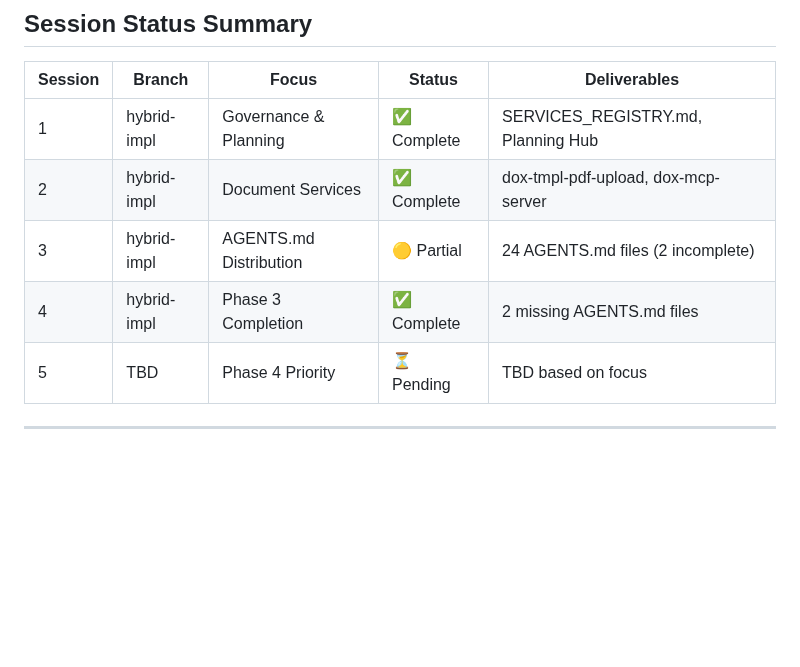
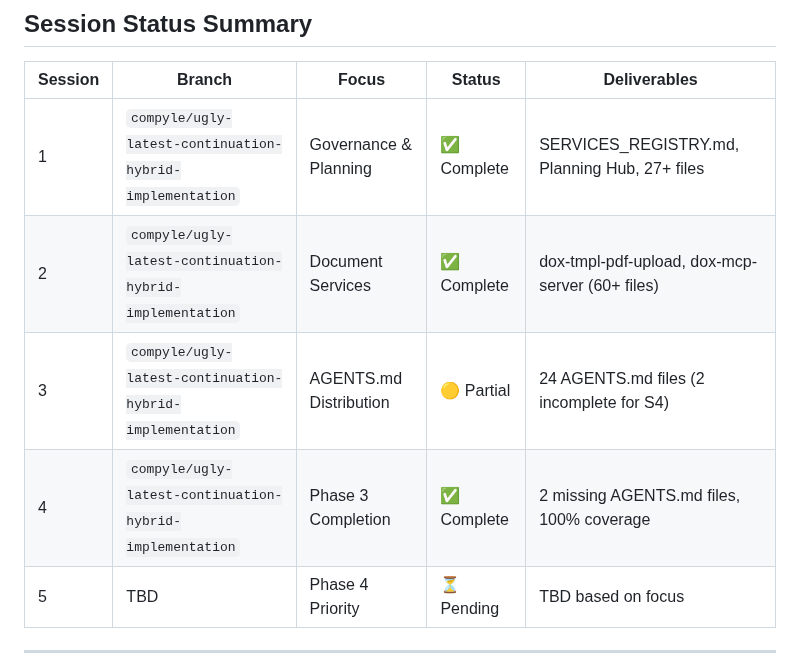
Before and after one commit to uberpu-ntiva/dox-admin, a Markdown page: docs/compyle/README.md, the part around the change. Drawn GitHub-style; blank space fills up the shorter version.

Commit message:
Auto-commit: Agent tool execution

```diff
--- a/docs/compyle/README.md
+++ b/docs/compyle/README.md
@@ -196,10 +196,10 @@
 
 | Session | Branch | Focus | Status | Deliverables |
 |---------|--------|-------|--------|--------------|
-| 1 | hybrid-impl | Governance & Planning | ✅ Complete | SERVICES_REGISTRY.md, Planning Hub |
-| 2 | hybrid-impl | Document Services | ✅ Complete | dox-tmpl-pdf-upload, dox-mcp-server |
-| 3 | hybrid-impl | AGENTS.md Distribution | 🟡 Partial | 24 AGENTS.md files (2 incomplete) |
-| 4 | hybrid-impl | Phase 3 Completion | ✅ Complete | 2 missing AGENTS.md files |
+| 1 | `compyle/ugly-latest-continuation-hybrid-implementation` | Governance & Planning | ✅ Complete | SERVICES_REGISTRY.md, Planning Hub, 27+ files |
+| 2 | `compyle/ugly-latest-continuation-hybrid-implementation` | Document Services | ✅ Complete | dox-tmpl-pdf-upload, dox-mcp-server (60+ files) |
+| 3 | `compyle/ugly-latest-continuation-hybrid-implementation` | AGENTS.md Distribution | 🟡 Partial | 24 AGENTS.md files (2 incomplete for S4) |
+| 4 | `compyle/ugly-latest-continuation-hybrid-implementation` | Phase 3 Completion | ✅ Complete | 2 missing AGENTS.md files, 100% coverage |
 | 5 | TBD | Phase 4 Priority | ⏳ Pending | TBD based on focus |
 
 ---
```
